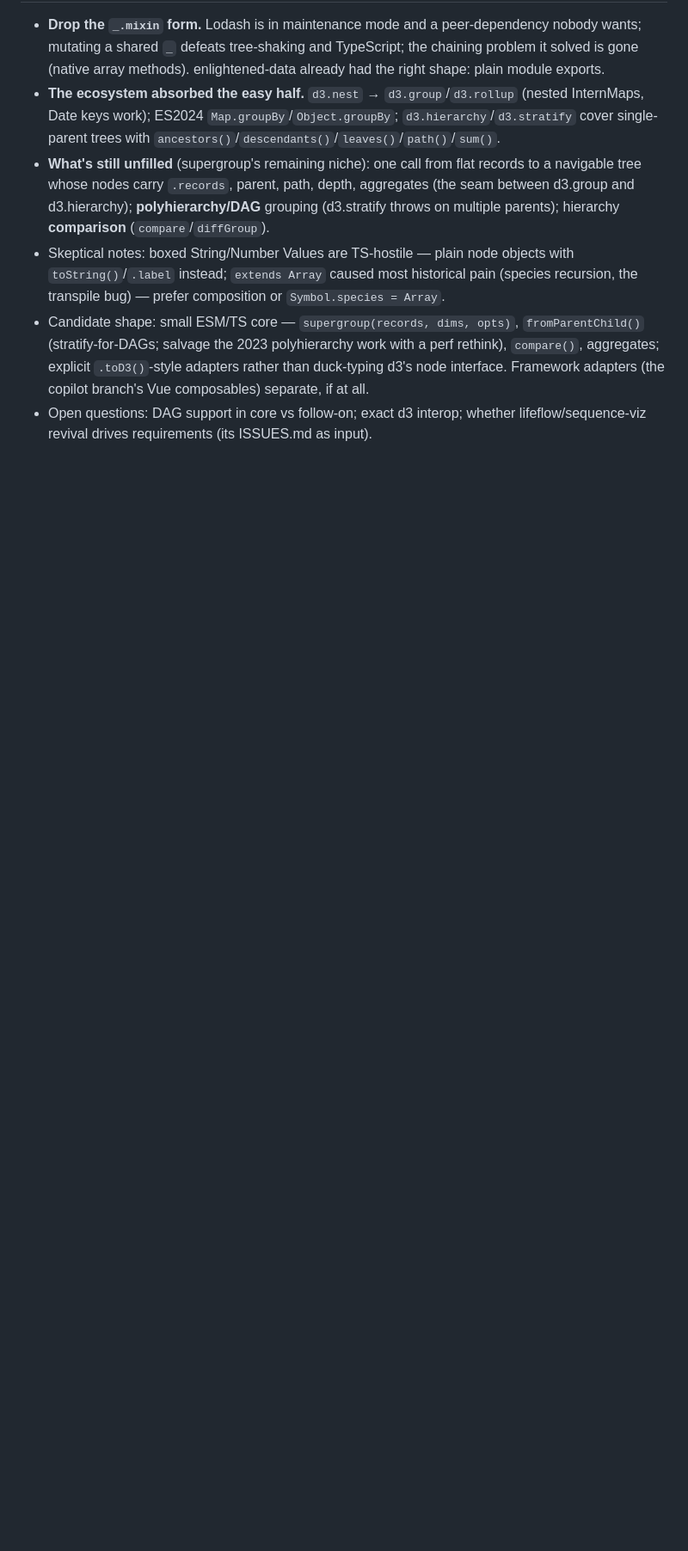
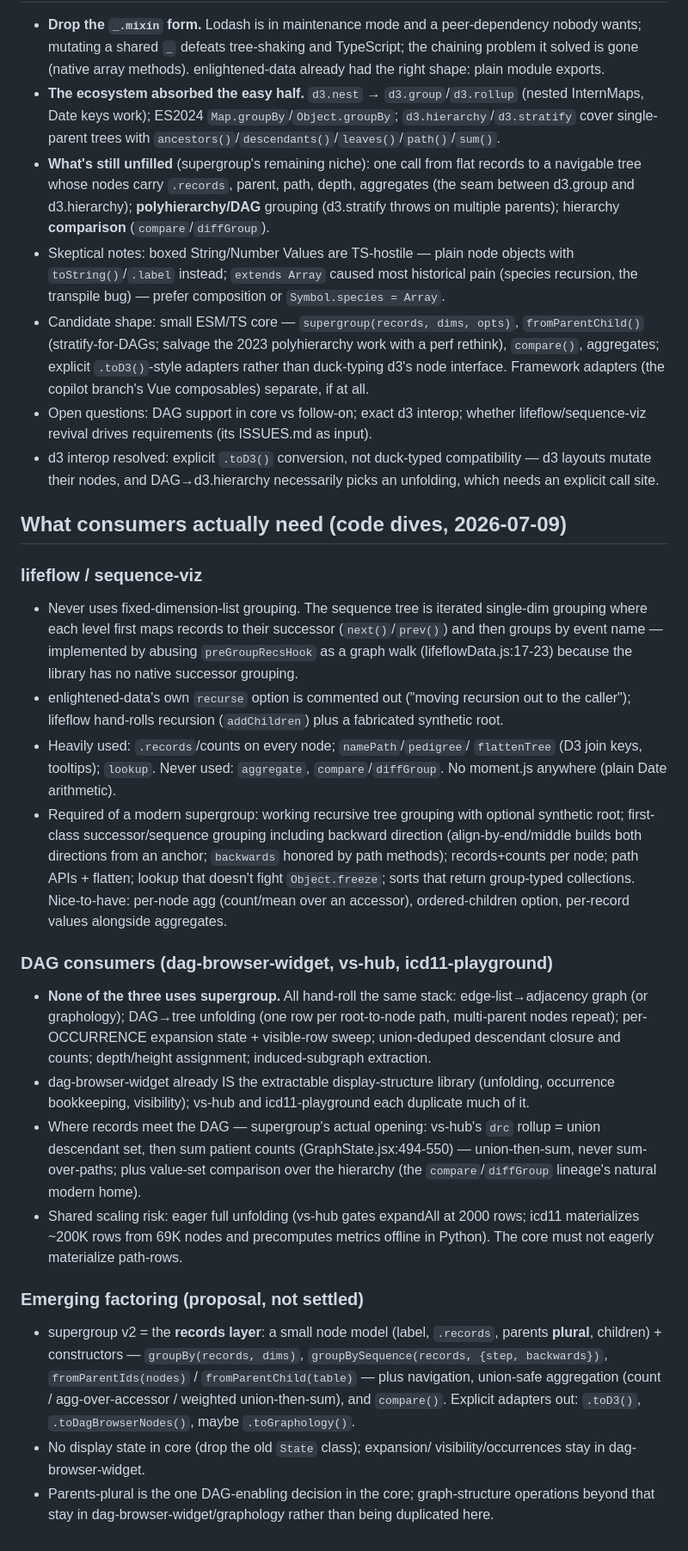
Before and after one commit to Sigfried/supergroup, a Markdown page: NOTES.md, the part around the change. Shown at 86% size. Rendered like a GitHub page; blank space fills up the shorter version.

Commit message:
NOTES.md: consumer-needs code dives (lifeflow, DAG repos) + proposed factoring
lifeflow needs successor/sequence grouping and working recursion, not
fixed-dim grouping; the three DAG repos hand-roll the same structure ops
and none uses supergroup — records-layer (union-safe rollups, compare)
is the opening. Proposal: small node model with plural parents, multiple
constructors, explicit adapters; display state stays in dag-browser-widget.

Co-Authored-By: Claude Fable 5 <noreply@anthropic.com>

```diff
--- a/NOTES.md
+++ b/NOTES.md
@@ -156,3 +156,64 @@ Chronological lineage (all public repos under `Sigfried`):
   (the copilot branch's Vue composables) separate, if at all.
 - Open questions: DAG support in core vs follow-on; exact d3 interop; whether
   lifeflow/sequence-viz revival drives requirements (its ISSUES.md as input).
+- d3 interop resolved: explicit `.toD3()` conversion, not duck-typed
+  compatibility — d3 layouts mutate their nodes, and DAG→d3.hierarchy
+  necessarily picks an unfolding, which needs an explicit call site.
+
+## What consumers actually need (code dives, 2026-07-09)
+
+### lifeflow / sequence-viz
+
+- Never uses fixed-dimension-list grouping. The sequence tree is iterated
+  single-dim grouping where each level first maps records to their successor
+  (`next()`/`prev()`) and then groups by event name — implemented by abusing
+  `preGroupRecsHook` as a graph walk (lifeflowData.js:17-23) because the
+  library has no native successor grouping.
+- enlightened-data's own `recurse` option is commented out ("moving recursion
+  out to the caller"); lifeflow hand-rolls recursion (`addChildren`) plus a
+  fabricated synthetic root.
+- Heavily used: `.records`/counts on every node; `namePath`/`pedigree`/
+  `flattenTree` (D3 join keys, tooltips); `lookup`. Never used: `aggregate`,
+  `compare`/`diffGroup`. No moment.js anywhere (plain Date arithmetic).
+- Required of a modern supergroup: working recursive tree grouping with
+  optional synthetic root; first-class successor/sequence grouping including
+  backward direction (align-by-end/middle builds both directions from an
+  anchor; `backwards` honored by path methods); records+counts per node;
+  path APIs + flatten; lookup that doesn't fight `Object.freeze`; sorts that
+  return group-typed collections. Nice-to-have: per-node agg (count/mean over
+  an accessor), ordered-children option, per-record values alongside
+  aggregates.
+
+### DAG consumers (dag-browser-widget, vs-hub, icd11-playground)
+
+- **None of the three uses supergroup.** All hand-roll the same stack:
+  edge-list→adjacency graph (or graphology); DAG→tree unfolding (one row per
+  root-to-node path, multi-parent nodes repeat); per-OCCURRENCE expansion
+  state + visible-row sweep; union-deduped descendant closure and counts;
+  depth/height assignment; induced-subgraph extraction.
+- dag-browser-widget already IS the extractable display-structure library
+  (unfolding, occurrence bookkeeping, visibility); vs-hub and
+  icd11-playground each duplicate much of it.
+- Where records meet the DAG — supergroup's actual opening: vs-hub's `drc`
+  rollup = union descendant set, then sum patient counts
+  (GraphState.jsx:494-550) — union-then-sum, never sum-over-paths; plus
+  value-set comparison over the hierarchy (the `compare`/`diffGroup`
+  lineage's natural modern home).
+- Shared scaling risk: eager full unfolding (vs-hub gates expandAll at 2000
+  rows; icd11 materializes ~200K rows from 69K nodes and precomputes metrics
+  offline in Python). The core must not eagerly materialize path-rows.
+
+### Emerging factoring (proposal, not settled)
+
+- supergroup v2 = the **records layer**: a small node model (label,
+  `.records`, parents **plural**, children) + constructors —
+  `groupBy(records, dims)`, `groupBySequence(records, {step, backwards})`,
+  `fromParentIds(nodes)` / `fromParentChild(table)` — plus navigation,
+  union-safe aggregation (count / agg-over-accessor / weighted
+  union-then-sum), and `compare()`. Explicit adapters out: `.toD3()`,
+  `.toDagBrowserNodes()`, maybe `.toGraphology()`.
+- No display state in core (drop the old `State` class); expansion/
+  visibility/occurrences stay in dag-browser-widget.
+- Parents-plural is the one DAG-enabling decision in the core; graph-structure
+  operations beyond that stay in dag-browser-widget/graphology rather than
+  being duplicated here.
```
